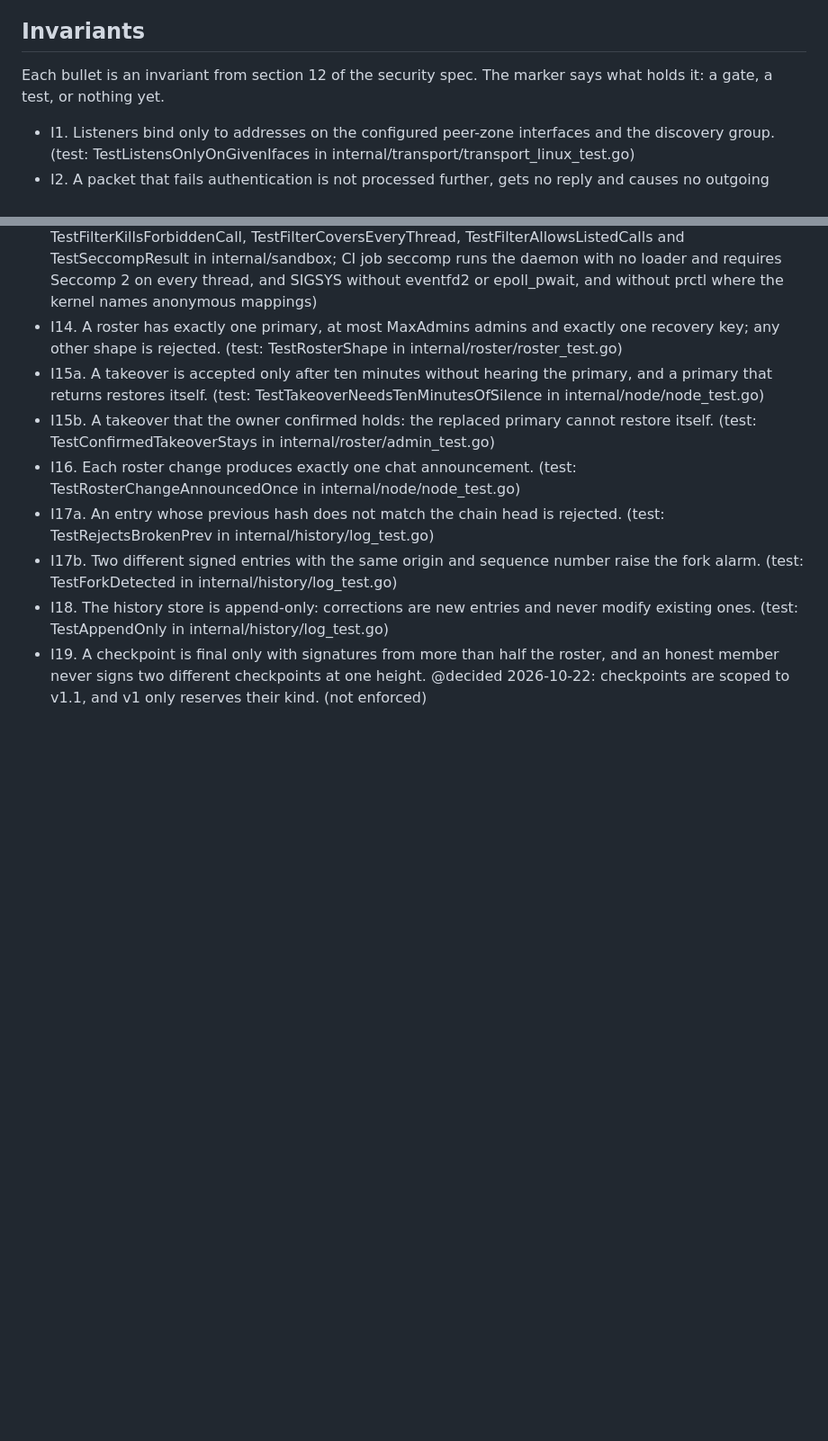
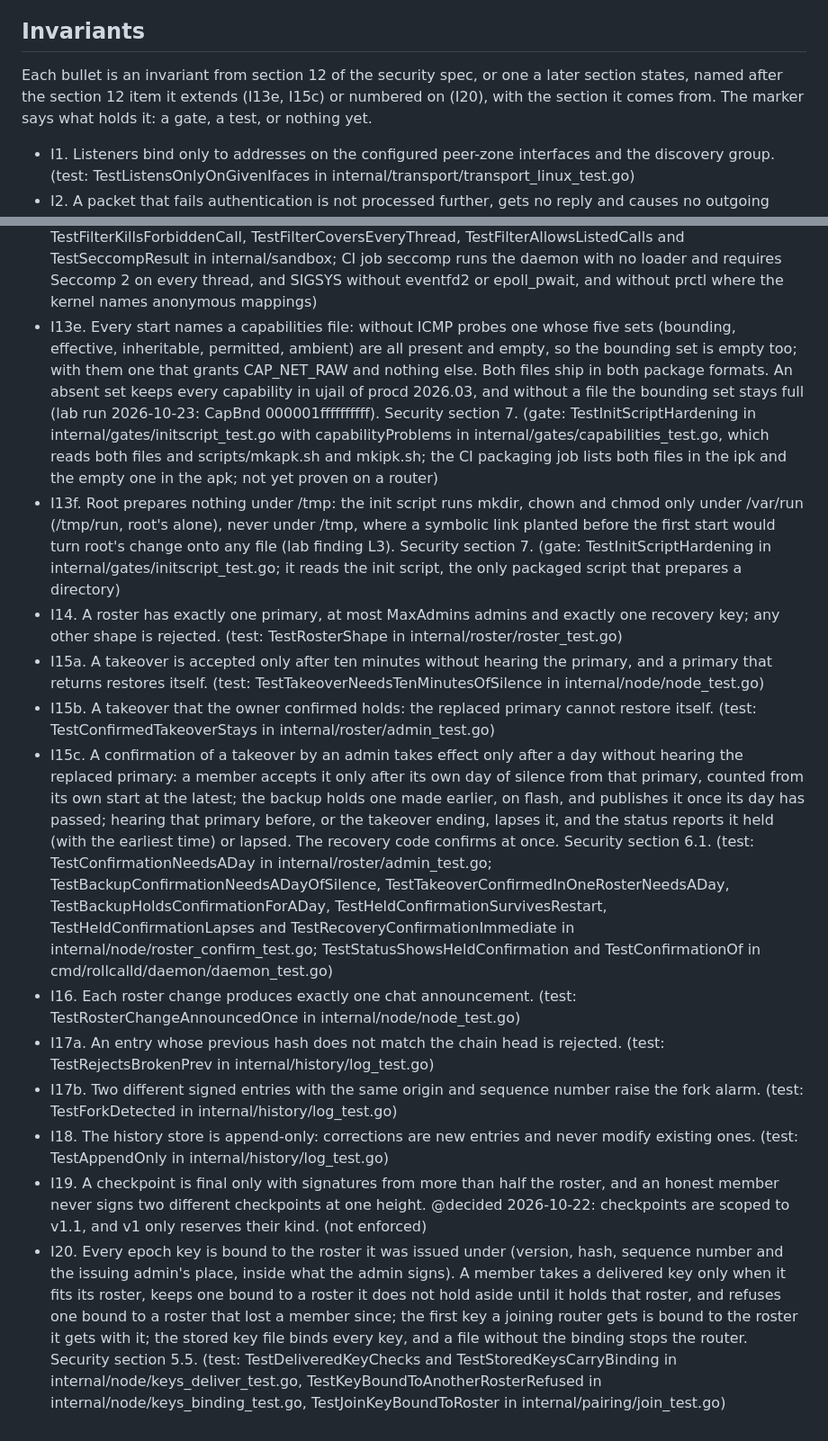
Before and after one commit to TAIPANBOX/rollcall, a Markdown page: CLAUDE.md, 2 parts joined by grey strips. Shown at 90% size. Drawn GitHub-style; blank space fills up the shorter version.

Commit message:
docs(claude): invariants for keys bound to the roster, the day before a confirmation, capabilities, /tmp
I20 (A1, security 5.5): every epoch key is bound to the roster it was issued
under, and a member takes only keys that fit its roster. I15c (A4, security
6.1): a confirmation of a takeover takes effect after a day of silence from
the replaced primary, held and lapsed as the status reports. I13e: every
start names a capabilities file, empty without ICMP. I13f: root prepares
nothing under /tmp. Each marker names tests or gates that exist in the named
files and assert the claim; the existing I13b (root-owned entries), I13c
(snapshot instead of root-only configs) and I13d (own seccomp filter before
any file or socket) were checked the same way and stand as written.

Co-Authored-By: Claude Opus 5.5 <noreply@anthropic.com>

```diff
--- a/CLAUDE.md
+++ b/CLAUDE.md
@@ -4,7 +4,7 @@ The binding specs are in docs/superpowers/specs.
 
 ## Invariants
 
-Each bullet is an invariant from section 12 of the security spec. The marker says what holds it: a gate, a test, or nothing yet.
+Each bullet is an invariant from section 12 of the security spec, or one a later section states, named after the section 12 item it extends (I13e, I15c) or numbered on (I20), with the section it comes from. The marker says what holds it: a gate, a test, or nothing yet.
 
 - I1. Listeners bind only to addresses on the configured peer-zone interfaces and the discovery group. (test: TestListensOnlyOnGivenIfaces in internal/transport/transport_linux_test.go)
 - I2. A packet that fails authentication is not processed further, gets no reply and causes no outgoing send. (test: TestUnauthenticatedProducesNothing in internal/node/node_test.go)
@@ -23,11 +23,15 @@ Each bullet is an invariant from section 12 of the security spec. The marker say
 - I13b. Every file and directory of the rollcall and luci-app-rollcall packages, .ipk and .apk, is owned by uid 0 and gid 0. (gate: TestPackagesOwnedByRoot in internal/gates/packages_test.go, run on the built packages by the CI packaging job; scripts/mkapk.sh also checks each .apk it writes)
 - I13c. The daemon never reads /etc/config/network, system or firewall (root-only on OpenWrt 25.12, may hold secrets): the jail never mounts them nor a directory holding them, root writes a secret-free snapshot before each start, and the daemon refuses to start when it is missing, malformed or stale. (gate: TestInitScriptHardening in internal/gates/initscript_test.go; test: TestDaemonNeverReadsRootOnlyConfig and TestDaemonRefusesWithoutSnapshot in cmd/rollcalld/config_test.go, TestReadSnapshotRefusesHostile and TestReadSnapshotRefusesStale in internal/config/snapshot_test.go; CI job seccomp runs the daemon with root-only network and system)
 - I13d. rollcalld installs its own seccomp filter (internal/sandbox) right after the command line, before it opens any file or socket: architecture checked first, the shipped list of its architecture allowed, SECCOMP_RET_KILL_PROCESS for the rest, on every thread (TSYNC, a thread left out fails the install); it exits when the install fails, and the list it embeds is exactly the profile the package ships, which allows no execve. (gate: TestDaemonConfinesFirst and TestSeccompDaemonListIsTheProfile in internal/gates/sandbox_test.go, TestSeccompProfilesPerArch in internal/gates/seccomp_test.go; test: TestFilterKillsForbiddenCall, TestFilterCoversEveryThread, TestFilterAllowsListedCalls and TestSeccompResult in internal/sandbox; CI job seccomp runs the daemon with no loader and requires Seccomp 2 on every thread, and SIGSYS without eventfd2 or epoll_pwait, and without prctl where the kernel names anonymous mappings)
+- I13e. Every start names a capabilities file: without ICMP probes one whose five sets (bounding, effective, inheritable, permitted, ambient) are all present and empty, so the bounding set is empty too; with them one that grants CAP_NET_RAW and nothing else. Both files ship in both package formats. An absent set keeps every capability in ujail of procd 2026.03, and without a file the bounding set stays full (lab run 2026-10-23: CapBnd 000001ffffffffff). Security section 7. (gate: TestInitScriptHardening in internal/gates/initscript_test.go with capabilityProblems in internal/gates/capabilities_test.go, which reads both files and scripts/mkapk.sh and mkipk.sh; the CI packaging job lists both files in the ipk and the empty one in the apk; not yet proven on a router)
+- I13f. Root prepares nothing under /tmp: the init script runs mkdir, chown and chmod only under /var/run (/tmp/run, root's alone), never under /tmp, where a symbolic link planted before the first start would turn root's change onto any file (lab finding L3). Security section 7. (gate: TestInitScriptHardening in internal/gates/initscript_test.go; it reads the init script, the only packaged script that prepares a directory)
 - I14. A roster has exactly one primary, at most MaxAdmins admins and exactly one recovery key; any other shape is rejected. (test: TestRosterShape in internal/roster/roster_test.go)
 - I15a. A takeover is accepted only after ten minutes without hearing the primary, and a primary that returns restores itself. (test: TestTakeoverNeedsTenMinutesOfSilence in internal/node/node_test.go)
 - I15b. A takeover that the owner confirmed holds: the replaced primary cannot restore itself. (test: TestConfirmedTakeoverStays in internal/roster/admin_test.go)
+- I15c. A confirmation of a takeover by an admin takes effect only after a day without hearing the replaced primary: a member accepts it only after its own day of silence from that primary, counted from its own start at the latest; the backup holds one made earlier, on flash, and publishes it once its day has passed; hearing that primary before, or the takeover ending, lapses it, and the status reports it held (with the earliest time) or lapsed. The recovery code confirms at once. Security section 6.1. (test: TestConfirmationNeedsADay in internal/roster/admin_test.go; TestBackupConfirmationNeedsADayOfSilence, TestTakeoverConfirmedInOneRosterNeedsADay, TestBackupHoldsConfirmationForADay, TestHeldConfirmationSurvivesRestart, TestHeldConfirmationLapses and TestRecoveryConfirmationImmediate in internal/node/roster_confirm_test.go; TestStatusShowsHeldConfirmation and TestConfirmationOf in cmd/rollcalld/daemon/daemon_test.go)
 - I16. Each roster change produces exactly one chat announcement. (test: TestRosterChangeAnnouncedOnce in internal/node/node_test.go)
 - I17a. An entry whose previous hash does not match the chain head is rejected. (test: TestRejectsBrokenPrev in internal/history/log_test.go)
 - I17b. Two different signed entries with the same origin and sequence number raise the fork alarm. (test: TestForkDetected in internal/history/log_test.go)
 - I18. The history store is append-only: corrections are new entries and never modify existing ones. (test: TestAppendOnly in internal/history/log_test.go)
 - I19. A checkpoint is final only with signatures from more than half the roster, and an honest member never signs two different checkpoints at one height. @decided 2026-10-22: checkpoints are scoped to v1.1, and v1 only reserves their kind. (not enforced)
+- I20. Every epoch key is bound to the roster it was issued under (version, hash, sequence number and the issuing admin's place, inside what the admin signs). A member takes a delivered key only when it fits its roster, keeps one bound to a roster it does not hold aside until it holds that roster, and refuses one bound to a roster that lost a member since; the first key a joining router gets is bound to the roster it gets with it; the stored key file binds every key, and a file without the binding stops the router. Security section 5.5. (test: TestDeliveredKeyChecks and TestStoredKeysCarryBinding in internal/node/keys_deliver_test.go, TestKeyBoundToAnotherRosterRefused in internal/node/keys_binding_test.go, TestJoinKeyBoundToRoster in internal/pairing/join_test.go)
```
